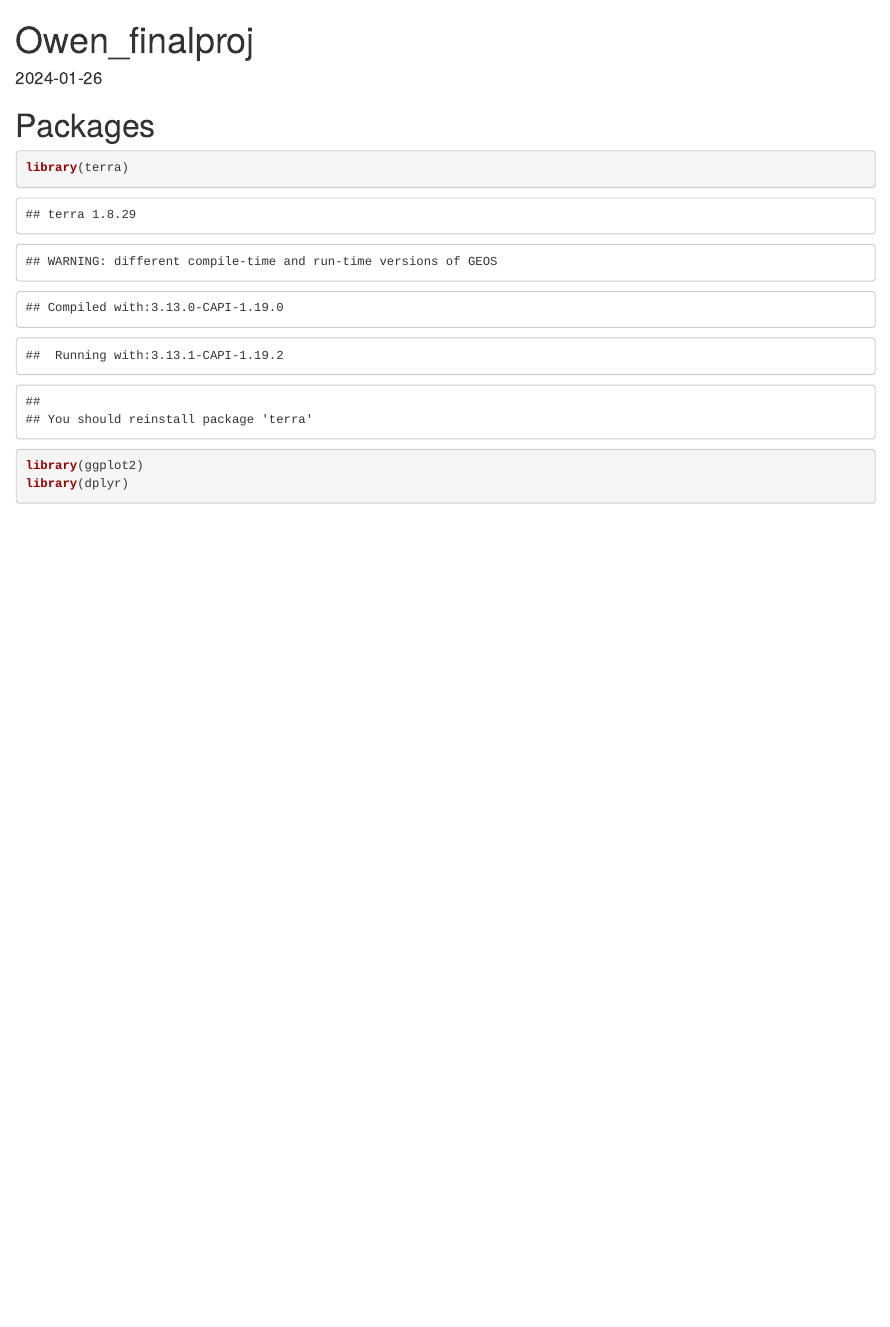
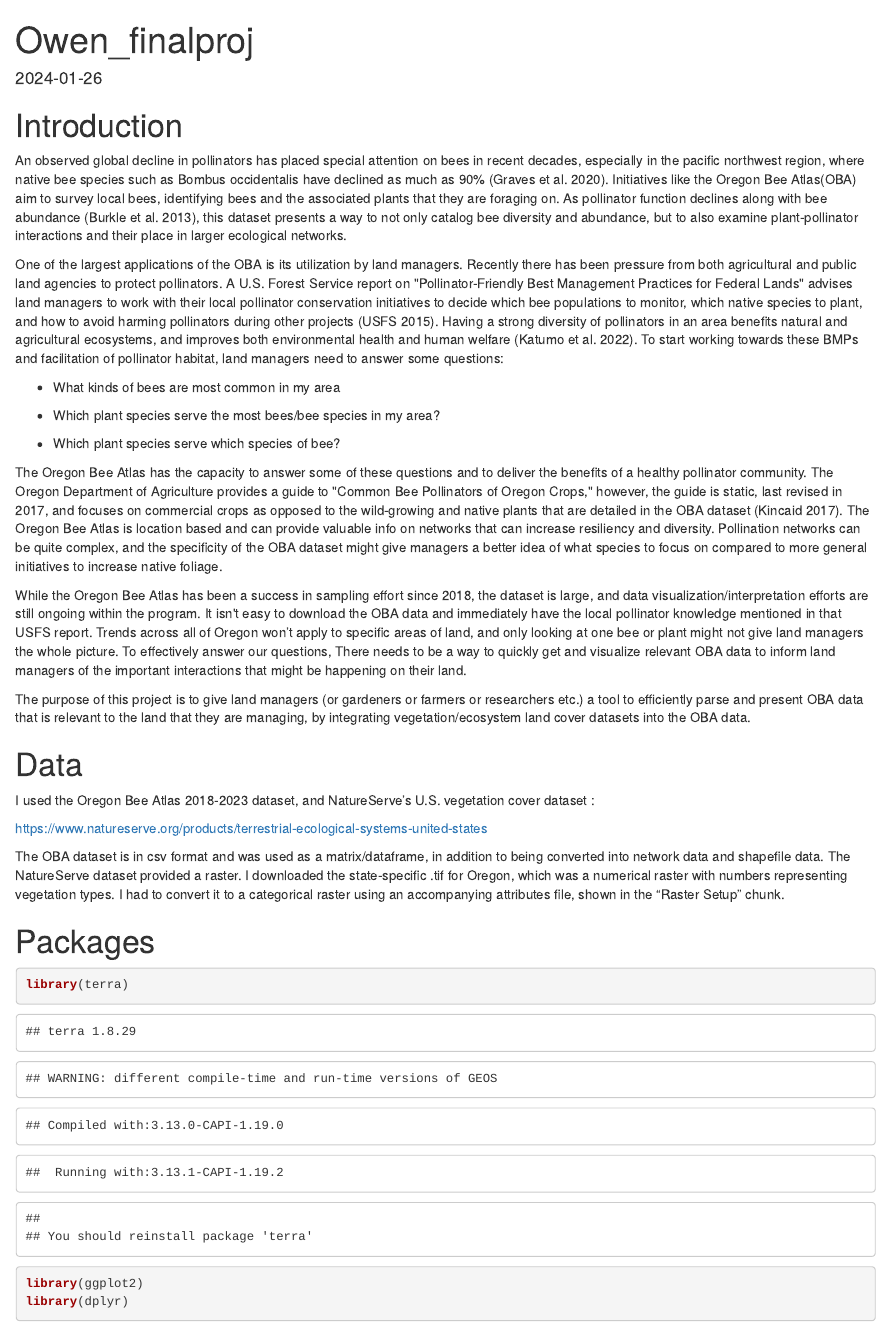
Before and after one commit to owenaki/beeatlasproj, an R Markdown document (Owen_finalproj.Rmd): the page in a window 1100 px wide, from its top. Rendered offline with R 4.5, knitr and Pandoc, with nearby package versions; some code elsewhere in the file could not run offline.

Commit message:
pasted in introduction

````diff
--- a/Owen_finalproj.Rmd
+++ b/Owen_finalproj.Rmd
@@ -7,6 +7,32 @@ date: "2024-01-26"
 ```{r setup, include=FALSE}
 knitr::opts_chunk$set(echo = TRUE)
 ```
+
+# Introduction
+
+An observed global decline in pollinators has placed special attention on bees in recent decades, especially in the pacific northwest region, where native bee species such as Bombus occidentalis have declined as much as 90% (Graves et al. 2020). Initiatives like the Oregon Bee Atlas(OBA) aim to survey local bees, identifying bees and the associated plants that they are foraging on. As pollinator function declines along with bee abundance (Burkle et al. 2013), this dataset presents a way to not only catalog bee diversity and abundance, but to also examine plant-pollinator interactions and their place in larger ecological networks.
+
+One of the largest applications of the OBA is its utilization by land managers. Recently there has been pressure from both agricultural and public land agencies to protect pollinators. A U.S. Forest Service report on \"Pollinator-Friendly Best Management Practices for Federal Lands\" advises land managers to work with their local pollinator conservation initiatives to decide which bee populations to monitor, which native species to plant, and how to avoid harming pollinators during other projects (USFS 2015). Having a strong diversity of pollinators in an area benefits natural and agricultural ecosystems, and improves both environmental health and human welfare (Katumo et al. 2022). To start working towards these BMPs and facilitation of pollinator habitat, land managers need to answer some questions:
+
+-   What kinds of bees are most common in my area
+
+-   Which plant species serve the most bees/bee species in my area?
+
+-   Which plant species serve which species of bee?
+
+The Oregon Bee Atlas has the capacity to answer some of these questions and to deliver the benefits of a healthy pollinator community. The Oregon Department of Agriculture provides a guide to \"Common Bee Pollinators of Oregon Crops,\" however, the guide is static, last revised in 2017, and focuses on commercial crops as opposed to the wild-growing and native plants that are detailed in the OBA dataset (Kincaid 2017). The Oregon Bee Atlas is location based and can provide valuable info on networks that can increase resiliency and diversity. Pollination networks can be quite complex, and the specificity of the OBA dataset might give managers a better idea of what species to focus on compared to more general initiatives to increase native foliage.
+
+While the Oregon Bee Atlas has been a success in sampling effort since 2018, the dataset is large, and data visualization/interpretation efforts are still ongoing within the program. It isn\'t easy to download the OBA data and immediately have the local pollinator knowledge mentioned in that USFS report. Trends across all of Oregon won't apply to specific areas of land, and only looking at one bee or plant might not give land managers the whole picture. To effectively answer our questions, There needs to be a way to quickly get and visualize relevant OBA data to inform land managers of the important interactions that might be happening on their land.
+
+The purpose of this project is to give land managers (or gardeners or farmers or researchers etc.) a tool to efficiently parse and present OBA data that is relevant to the land that they are managing, by integrating vegetation/ecosystem land cover datasets into the OBA data.
+
+# Data
+
+I used the Oregon Bee Atlas 2018-2023 dataset, and NatureServe's U.S. vegetation cover dataset :
+
+<https://www.natureserve.org/products/terrestrial-ecological-systems-united-states>
+
+The OBA dataset is in csv format and was used as a matrix/dataframe, in addition to being converted into network data and shapefile data. The NatureServe dataset provided a raster. I downloaded the state-specific .tif for Oregon, which was a numerical raster with numbers representing vegetation types. I had to convert it to a categorical raster using an accompanying attributes file, shown in the "Raster Setup" chunk.
 
 # Packages
 
````
Also changed, not shown: Owen_finalproj.Rmd (18 more changed lines).
